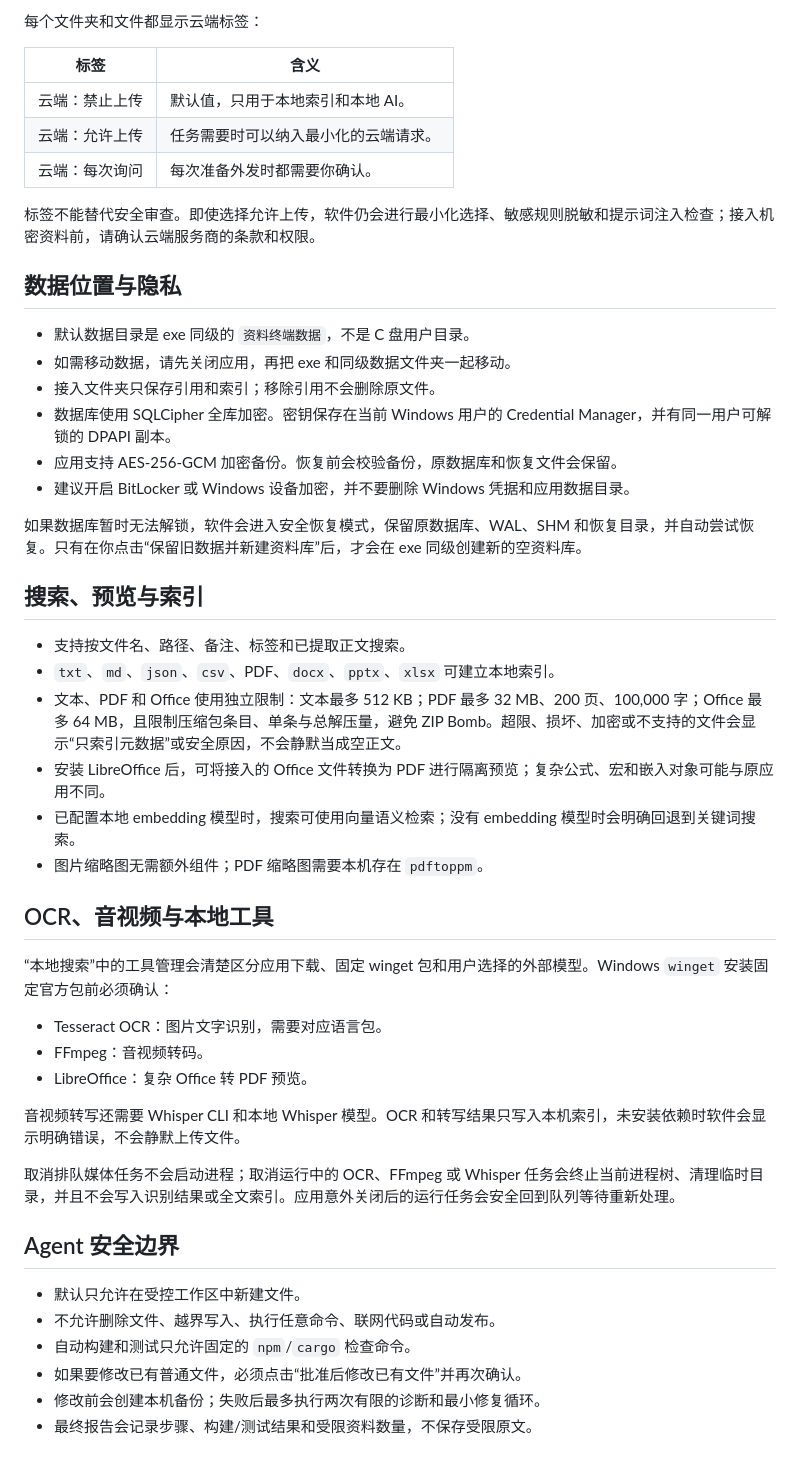
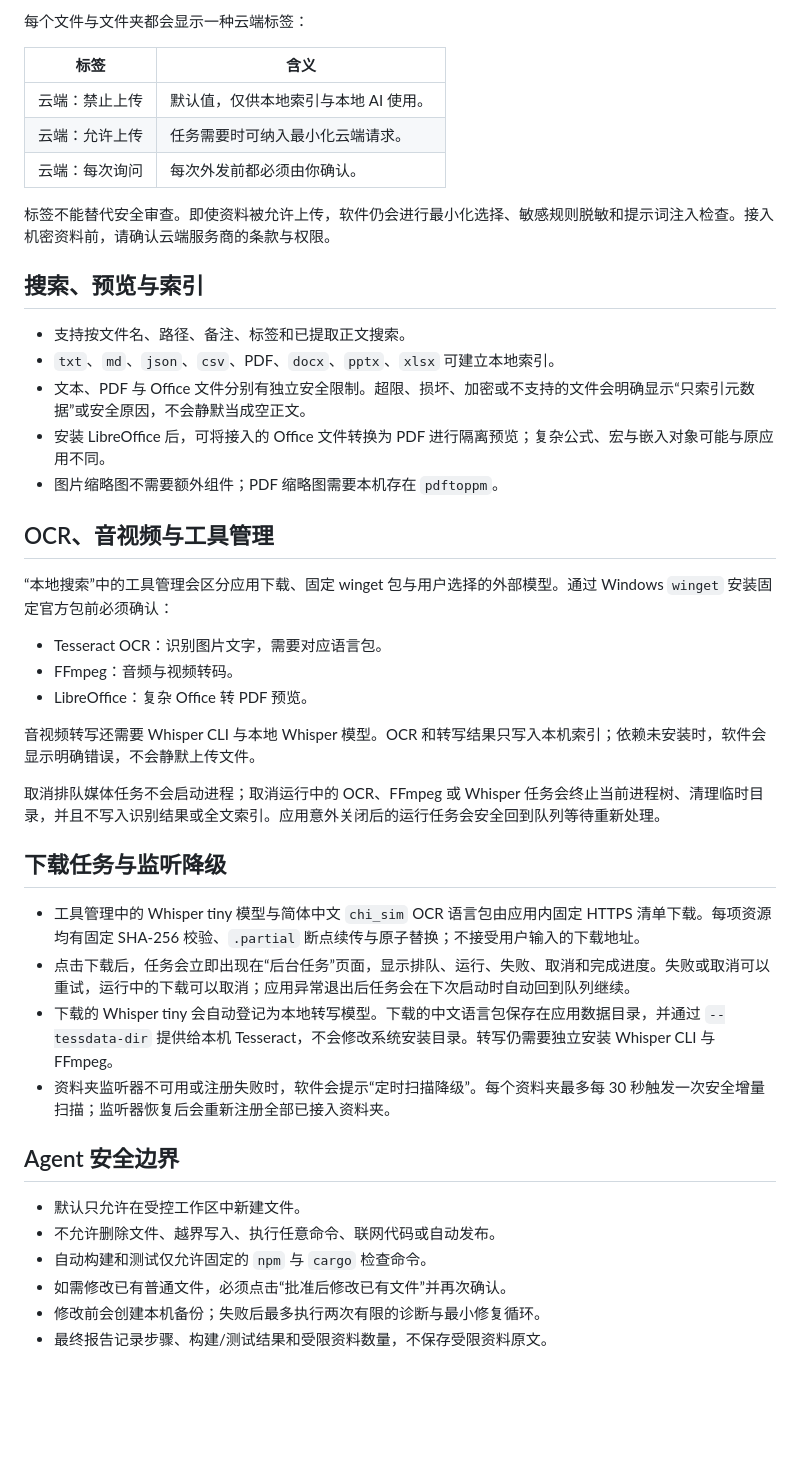
Before and after one commit to fxxz505/file-terminal-desktop, a Markdown page: README.md, the part around one of its changes. Rendered like a GitHub page; blank space fills up the shorter version.

```diff
--- a/README.md
+++ b/README.md
@@ -69,52 +62,47 @@
 
-每个文件夹和文件都显示云端标签：
+每个文件与文件夹都会显示一种云端标签：
 
 | 标签 | 含义 |
 | --- | --- |
-| 云端：禁止上传 | 默认值，只用于本地索引和本地 AI。 |
-| 云端：允许上传 | 任务需要时可以纳入最小化的云端请求。 |
-| 云端：每次询问 | 每次准备外发时都需要你确认。 |
+| 云端：禁止上传 | 默认值，仅供本地索引与本地 AI 使用。 |
+| 云端：允许上传 | 任务需要时可纳入最小化云端请求。 |
+| 云端：每次询问 | 每次外发前都必须由你确认。 |
 
-标签不能替代安全审查。即使选择允许上传，软件仍会进行最小化选择、敏感规则脱敏和提示词注入检查；接入机密资料前，请确认云端服务商的条款和权限。
-
-## 数据位置与隐私
-
-- 默认数据目录是 exe 同级的 `资料终端数据`，不是 C 盘用户目录。
-- 如需移动数据，请先关闭应用，再把 exe 和同级数据文件夹一起移动。
-- 接入文件夹只保存引用和索引；移除引用不会删除原文件。
-- 数据库使用 SQLCipher 全库加密。密钥保存在当前 Windows 用户的 Credential Manager，并有同一用户可解锁的 DPAPI 副本。
-- 应用支持 AES-256-GCM 加密备份。恢复前会校验备份，原数据库和恢复文件会保留。
-- 建议开启 BitLocker 或 Windows 设备加密，并不要删除 Windows 凭据和应用数据目录。
-
-如果数据库暂时无法解锁，软件会进入安全恢复模式，保留原数据库、WAL、SHM 和恢复目录，并自动尝试恢复。只有在你点击“保留旧数据并新建资料库”后，才会在 exe 同级创建新的空资料库。
+标签不能替代安全审查。即使资料被允许上传，软件仍会进行最小化选择、敏感规则脱敏和提示词注入检查。接入机密资料前，请确认云端服务商的条款与权限。
 
 ## 搜索、预览与索引
 
 - 支持按文件名、路径、备注、标签和已提取正文搜索。
 - `txt`、`md`、`json`、`csv`、PDF、`docx`、`pptx`、`xlsx` 可建立本地索引。
-- 文本、PDF 和 Office 使用独立限制：文本最多 512 KB；PDF 最多 32 MB、200 页、100,000 字；Office 最多 64 MB，且限制压缩包条目、单条与总解压量，避免 ZIP Bomb。超限、损坏、加密或不支持的文件会显示“只索引元数据”或安全原因，不会静默当成空正文。
-- 安装 LibreOffice 后，可将接入的 Office 文件转换为 PDF 进行隔离预览；复杂公式、宏和嵌入对象可能与原应用不同。
-- 已配置本地 embedding 模型时，搜索可使用向量语义检索；没有 embedding 模型时会明确回退到关键词搜索。
-- 图片缩略图无需额外组件；PDF 缩略图需要本机存在 `pdftoppm`。
+- 文本、PDF 与 Office 文件分别有独立安全限制。超限、损坏、加密或不支持的文件会明确显示“只索引元数据”或安全原因，不会静默当成空正文。
+- 安装 LibreOffice 后，可将接入的 Office 文件转换为 PDF 进行隔离预览；复杂公式、宏与嵌入对象可能与原应用不同。
+- 图片缩略图不需要额外组件；PDF 缩略图需要本机存在 `pdftoppm`。
 
-## OCR、音视频与本地工具
+## OCR、音视频与工具管理
 
-“本地搜索”中的工具管理会清楚区分应用下载、固定 winget 包和用户选择的外部模型。Windows `winget` 安装固定官方包前必须确认：
+“本地搜索”中的工具管理会区分应用下载、固定 winget 包与用户选择的外部模型。通过 Windows `winget` 安装固定官方包前必须确认：
 
-- Tesseract OCR：图片文字识别，需要对应语言包。
-- FFmpeg：音视频转码。
+- Tesseract OCR：识别图片文字，需要对应语言包。
+- FFmpeg：音频与视频转码。
 - LibreOffice：复杂 Office 转 PDF 预览。
 
-音视频转写还需要 Whisper CLI 和本地 Whisper 模型。OCR 和转写结果只写入本机索引，未安装依赖时软件会显示明确错误，不会静默上传文件。
+音视频转写还需要 Whisper CLI 与本地 Whisper 模型。OCR 和转写结果只写入本机索引；依赖未安装时，软件会显示明确错误，不会静默上传文件。
 
-取消排队媒体任务不会启动进程；取消运行中的 OCR、FFmpeg 或 Whisper 任务会终止当前进程树、清理临时目录，并且不会写入识别结果或全文索引。应用意外关闭后的运行任务会安全回到队列等待重新处理。
+取消排队媒体任务不会启动进程；取消运行中的 OCR、FFmpeg 或 Whisper 任务会终止当前进程树、清理临时目录，并且不写入识别结果或全文索引。应用意外关闭后的运行任务会安全回到队列等待重新处理。
+
+## 下载任务与监听降级
+
+- 工具管理中的 Whisper tiny 模型与简体中文 `chi_sim` OCR 语言包由应用内固定 HTTPS 清单下载。每项资源均有固定 SHA-256 校验、`.partial` 断点续传与原子替换；不接受用户输入的下载地址。
+- 点击下载后，任务会立即出现在“后台任务”页面，显示排队、运行、失败、取消和完成进度。失败或取消可以重试，运行中的下载可以取消；应用异常退出后任务会在下次启动时自动回到队列继续。
+- 下载的 Whisper tiny 会自动登记为本地转写模型。下载的中文语言包保存在应用数据目录，并通过 `--tessdata-dir` 提供给本机 Tesseract，不会修改系统安装目录。转写仍需要独立安装 Whisper CLI 与 FFmpeg。
+- 资料夹监听器不可用或注册失败时，软件会提示“定时扫描降级”。每个资料夹最多每 30 秒触发一次安全增量扫描；监听器恢复后会重新注册全部已接入资料夹。
 
 ## Agent 安全边界
 
 - 默认只允许在受控工作区中新建文件。
 - 不允许删除文件、越界写入、执行任意命令、联网代码或自动发布。
-- 自动构建和测试只允许固定的 `npm`/`cargo` 检查命令。
-- 如果要修改已有普通文件，必须点击“批准后修改已有文件”并再次确认。
-- 修改前会创建本机备份；失败后最多执行两次有限的诊断和最小修复循环。
-- 最终报告会记录步骤、构建/测试结果和受限资料数量，不保存受限原文。
+- 自动构建和测试仅允许固定的 `npm` 与 `cargo` 检查命令。
+- 如需修改已有普通文件，必须点击“批准后修改已有文件”并再次确认。
+- 修改前会创建本机备份；失败后最多执行两次有限的诊断与最小修复循环。
+- 最终报告记录步骤、构建/测试结果和受限资料数量，不保存受限资料原文。
 
```
Also changed, not shown: other parts of README.md (+51 -56 lines).
